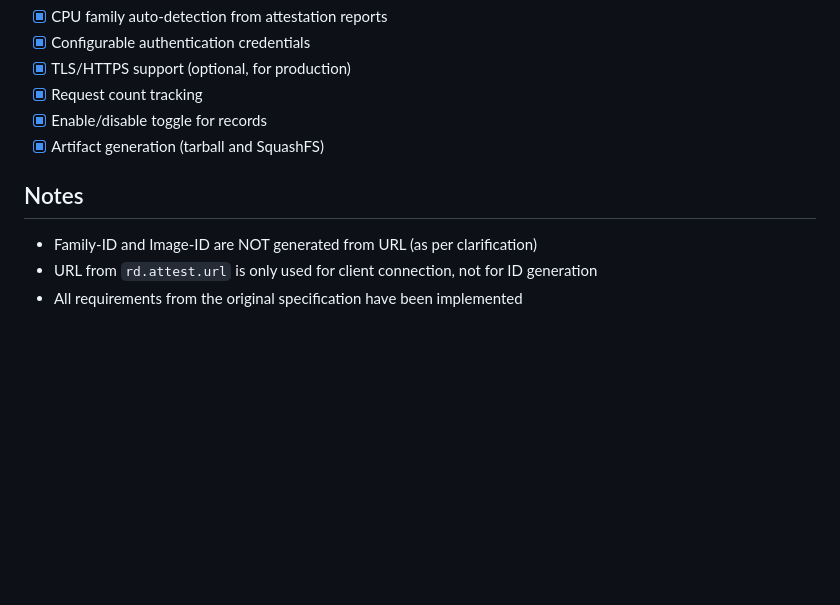
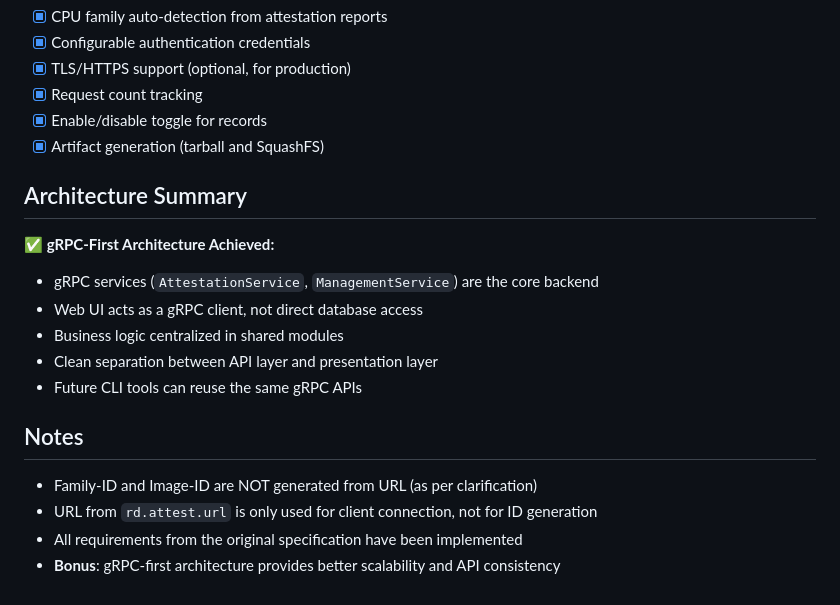
Before and after one commit to rouming/snp-guard, a Markdown page: REQUIREMENTS_CHECKLIST.md, the part around the change. Drawn GitHub-style; blank space fills up the shorter version.

Commit message:
Update requirements checklist with gRPC-first architecture summary

```diff
--- a/REQUIREMENTS_CHECKLIST.md
+++ b/REQUIREMENTS_CHECKLIST.md
@@ -172,8 +172,18 @@
 - [x] Enable/disable toggle for records
 - [x] Artifact generation (tarball and SquashFS)
 
+## Architecture Summary
+
+**✅ gRPC-First Architecture Achieved:**
+- gRPC services (`AttestationService`, `ManagementService`) are the core backend
+- Web UI acts as a gRPC client, not direct database access
+- Business logic centralized in shared modules
+- Clean separation between API layer and presentation layer
+- Future CLI tools can reuse the same gRPC APIs
+
 ## Notes
 
 - Family-ID and Image-ID are NOT generated from URL (as per clarification)
 - URL from `rd.attest.url` is only used for client connection, not for ID generation
 - All requirements from the original specification have been implemented
+- **Bonus**: gRPC-first architecture provides better scalability and API consistency
```
